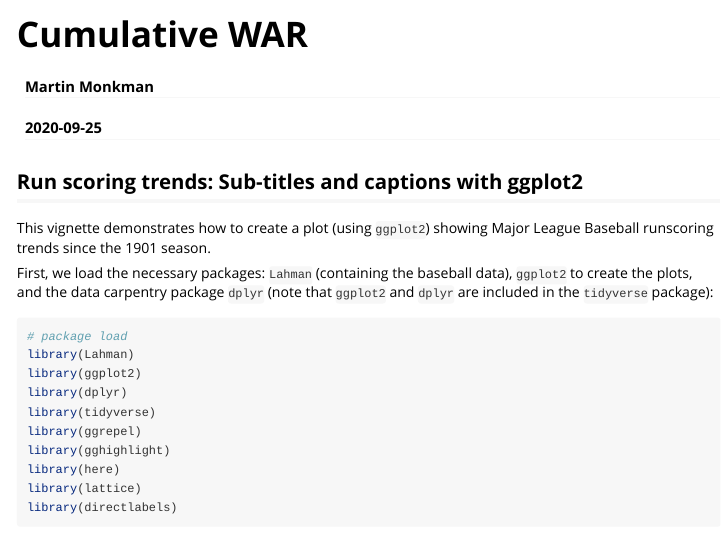
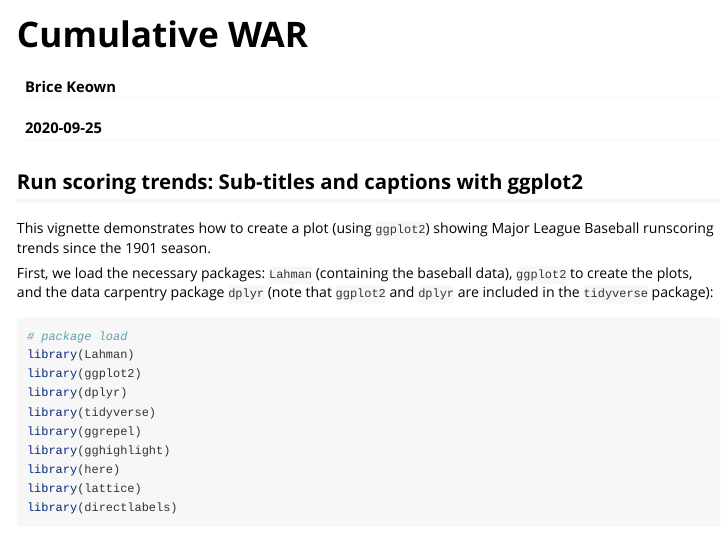
Before and after one commit to keownb/R-Baseball-Experiments, an R Markdown document (Cumulative WAR.Rmd): the page in a window 1100 px wide, from its top. Rendered offline with R 4.5, knitr and Pandoc, with nearby package versions; some code elsewhere in the file could not run offline; long lines of code are wrapped.

Commit message:
Update Cumulative WAR.Rmd

```diff
--- a/Cumulative WAR.Rmd
+++ b/Cumulative WAR.Rmd
@@ -1,6 +1,6 @@
 ---
 title: "Cumulative WAR"
-author: "Martin Monkman"
+author: "Brice Keown"
 date: "`r Sys.Date()`"
 output: rmarkdown::html_vignette
 vignette: >
```
